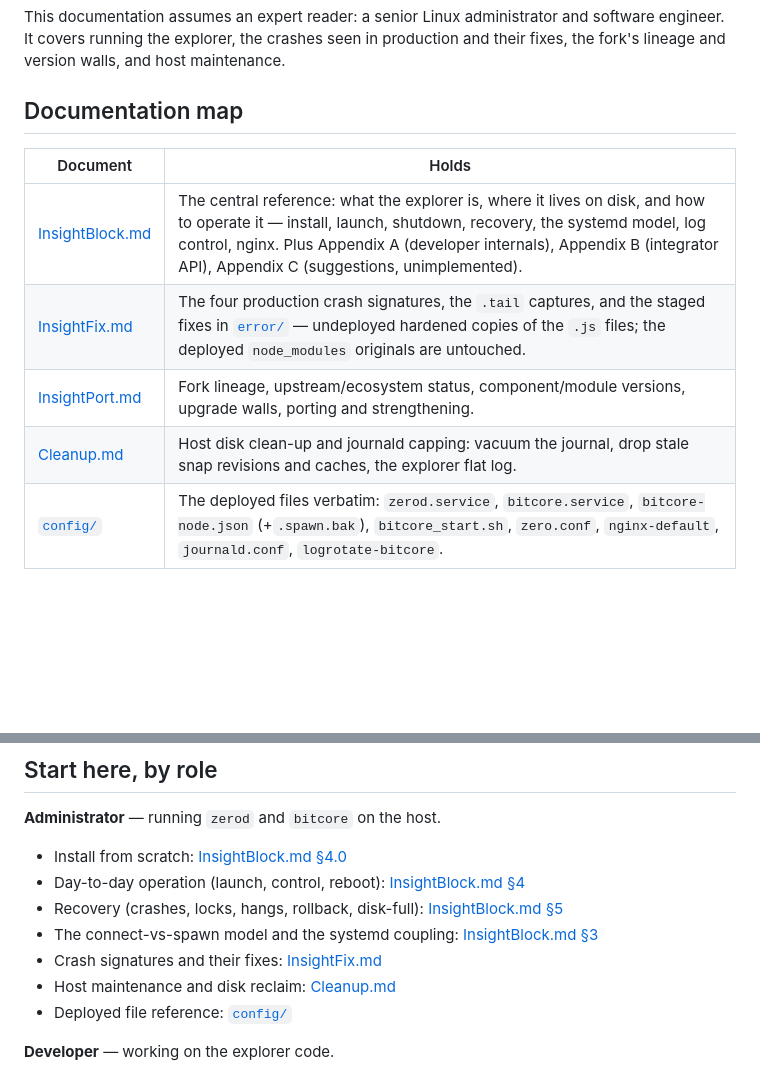
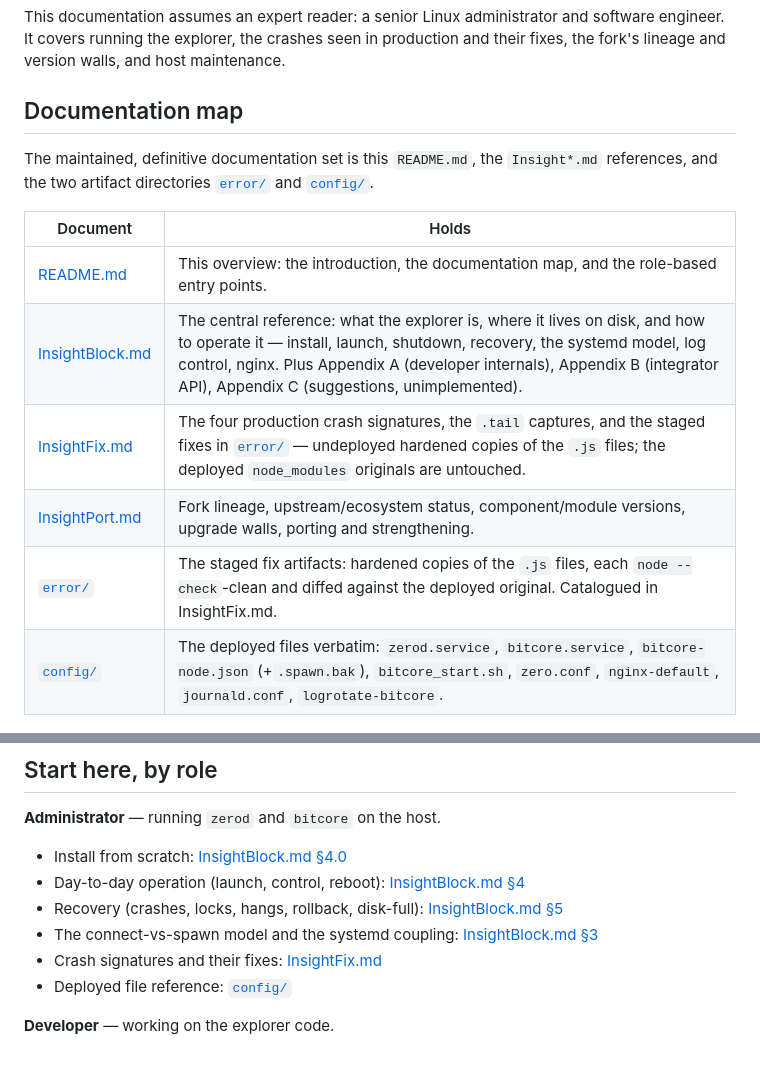
Before and after one commit to tearodactyl/insight, a Markdown page: README.md, 2 parts joined by grey strips. Rendered like a GitHub page; blank space fills up the shorter version.

Commit message:
Documents list

```diff
--- a/README.md
+++ b/README.md
@@ -29,12 +29,17 @@ and their fixes, the fork's lineage and version walls, and host maintenance.
 
 ## Documentation map
 
+The maintained, definitive documentation set is this `README.md`, the `Insight*.md`
+references, and the two artifact directories [`error/`](error/) and
+[`config/`](config/).
+
 | Document | Holds |
 |---|---|
+| [README.md](README.md) | This overview: the introduction, the documentation map, and the role-based entry points. |
 | [InsightBlock.md](InsightBlock.md) | The central reference: what the explorer is, where it lives on disk, and how to operate it — install, launch, shutdown, recovery, the systemd model, log control, nginx. Plus Appendix A (developer internals), Appendix B (integrator API), Appendix C (suggestions, unimplemented). |
 | [InsightFix.md](InsightFix.md) | The four production crash signatures, the `.tail` captures, and the staged fixes in [`error/`](error/) — undeployed hardened copies of the `.js` files; the deployed `node_modules` originals are untouched. |
 | [InsightPort.md](InsightPort.md) | Fork lineage, upstream/ecosystem status, component/module versions, upgrade walls, porting and strengthening. |
-| [Cleanup.md](Cleanup.md) | Host disk clean-up and journald capping: vacuum the journal, drop stale snap revisions and caches, the explorer flat log. |
+| [`error/`](error/) | The staged fix artifacts: hardened copies of the `.js` files, each `node --check`-clean and diffed against the deployed original. Catalogued in InsightFix.md. |
 | [`config/`](config/) | The deployed files verbatim: `zerod.service`, `bitcore.service`, `bitcore-node.json` (+`.spawn.bak`), `bitcore_start.sh`, `zero.conf`, `nginx-default`, `journald.conf`, `logrotate-bitcore`. |
 
 ## Start here, by role
@@ -46,7 +51,6 @@ and their fixes, the fork's lineage and version walls, and host maintenance.
 - Recovery (crashes, locks, hangs, rollback, disk-full): [InsightBlock.md §5](InsightBlock.md#5-recovery)
 - The connect-vs-spawn model and the systemd coupling: [InsightBlock.md §3](InsightBlock.md#3-operating-modes--connect-vs-spawn)
 - Crash signatures and their fixes: [InsightFix.md](InsightFix.md)
-- Host maintenance and disk reclaim: [Cleanup.md](Cleanup.md)
 - Deployed file reference: [`config/`](config/)
 
 **Developer** — working on the explorer code.
```
